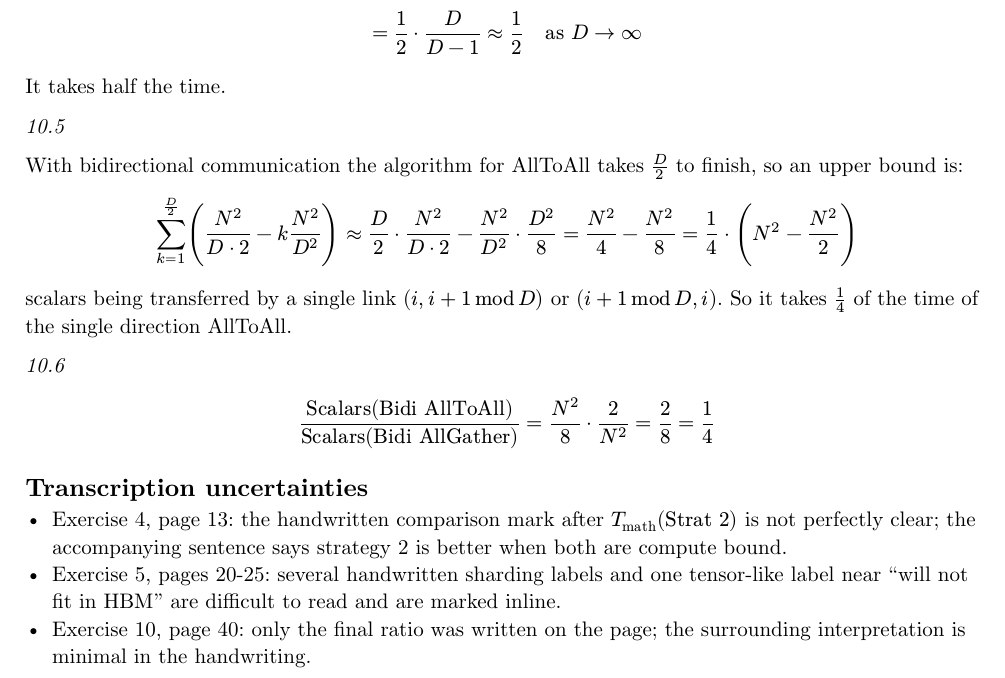
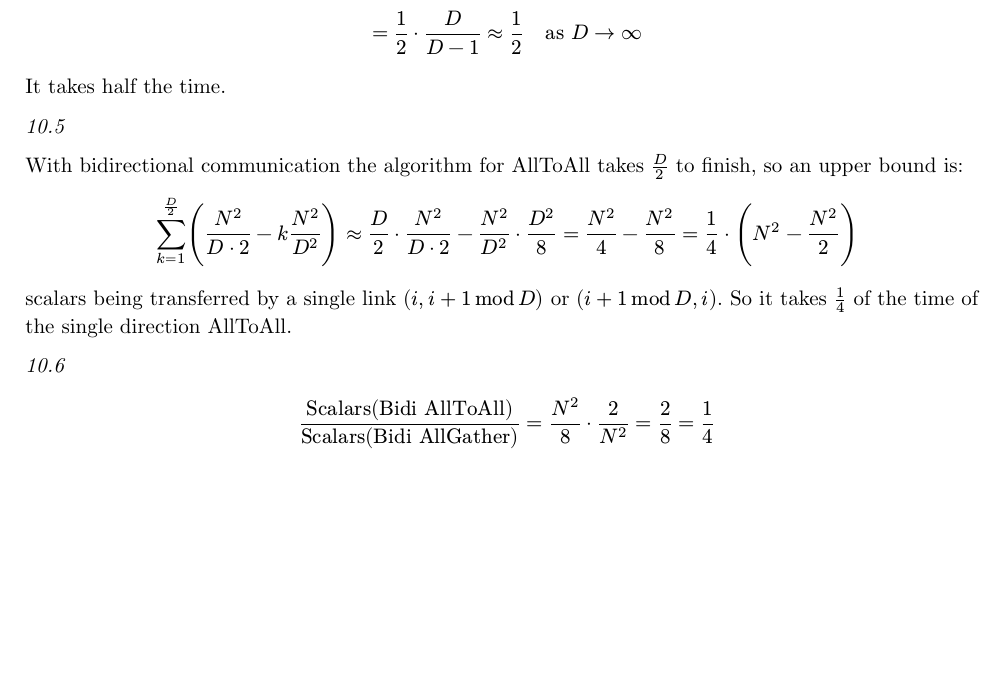
Before and after one commit to kevinlopezandrade/scaling-book-solutions, a Typst document (chapter-3/c3-transcribed.typ): part of page 11 of 11, cut so that both start at the same text, the shorter picture padded with empty space. Compiled offline with Typst 0.15; a missing font is replaced by an installed copy or a similar font.

Commit message:
chore: remove uncertain section in chapter 3

```diff
--- a/chapter-3/c3-transcribed.typ
+++ b/chapter-3/c3-transcribed.typ
@@ -663,9 +663,3 @@ $
   frac("Scalars"("Bidi AllToAll"), "Scalars"("Bidi AllGather"))
   = frac(N^2, 8) dot frac(2, N^2) = frac(2, 8) = frac(1, 4)
 $
-
-== Transcription uncertainties
-
-- Exercise 4, page 13: the handwritten comparison mark after $T_("math")("Strat 2")$ is not perfectly clear; the accompanying sentence says strategy 2 is better when both are compute bound.
-- Exercise 5, pages 20-25: several handwritten sharding labels and one tensor-like label near "will not fit in HBM" are difficult to read and are marked inline.
-- Exercise 10, page 40: only the final ratio was written on the page; the surrounding interpretation is minimal in the handwriting.
```
